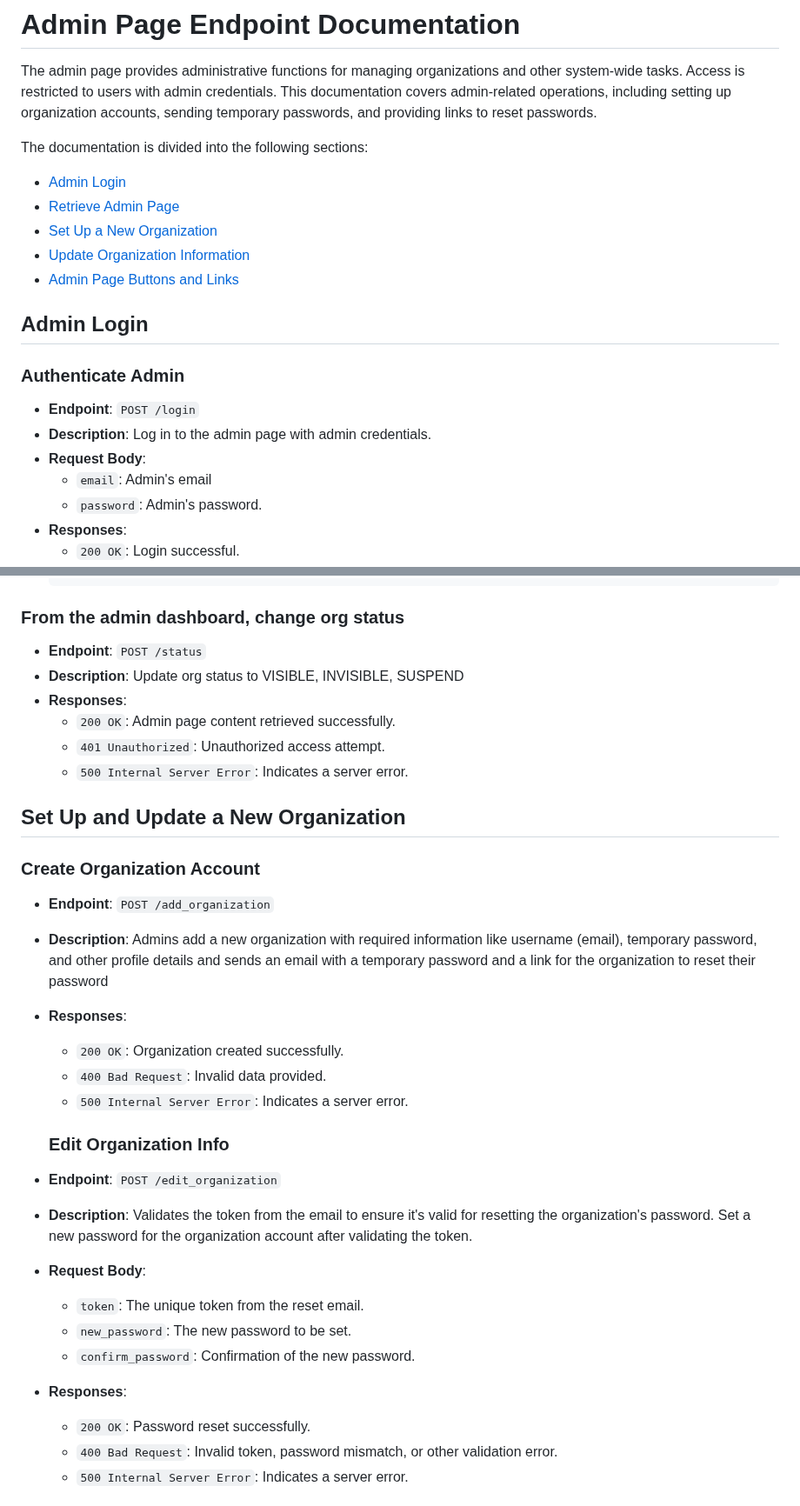
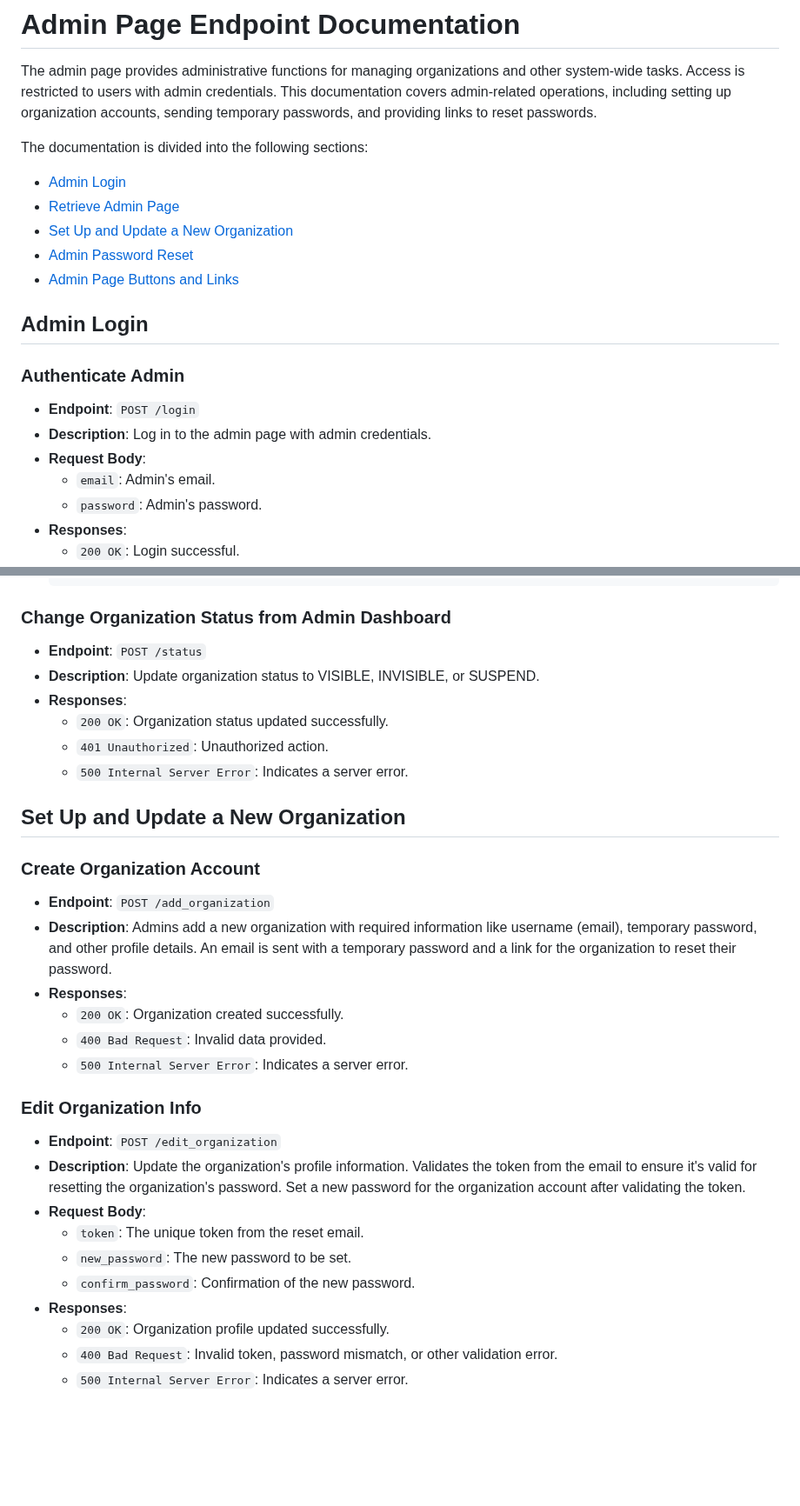
Before and after one commit to uchicago-capp-30320/new-arrivals-chi, a Markdown page: docs/endpoints/admin.md, 2 parts joined by grey strips. Shown at 87% size. GitHub-like rendering; blank space fills up the shorter version.

Commit message:
update endpoint doc

````diff
--- a/docs/endpoints/admin.md
+++ b/docs/endpoints/admin.md
@@ -5,8 +5,8 @@ The admin page provides administrative functions for managing organizations and
 The documentation is divided into the following sections:
 - [Admin Login](#admin-login)
 - [Retrieve Admin Page](#retrieve-admin-page)
-- [Set Up a New Organization](#set-up-a-new-organization)
-- [Update Organization Information](#update-organization-information)
+- [Set Up and Update a New Organization](#set-up-and-update-a-new-organization)
+- [Admin Password Reset](#admin-password-reset)
 - [Admin Page Buttons and Links](#admin-page-buttons-and-links)
 
 ## Admin Login
@@ -14,7 +14,7 @@ The documentation is divided into the following sections:
 - **Endpoint**: `POST /login`
 - **Description**: Log in to the admin page with admin credentials.
 - **Request Body**:
-  - `email`: Admin's email
+  - `email`: Admin's email.
   - `password`: Admin's password.
 - **Responses**:
   - `200 OK`: Login successful.
@@ -70,34 +70,33 @@ The documentation is divided into the following sections:
   }
   ```
 
-### From the admin dashboard, change org status
+### Change Organization Status from Admin Dashboard
 - **Endpoint**: `POST /status`
-- **Description**: Update org status to VISIBLE, INVISIBLE, SUSPEND
+- **Description**: Update organization status to VISIBLE, INVISIBLE, or SUSPEND.
 - **Responses**:
-  - `200 OK`: Admin page content retrieved successfully.
-  - `401 Unauthorized`: Unauthorized access attempt.
+  - `200 OK`: Organization status updated successfully.
+  - `401 Unauthorized`: Unauthorized action.
   - `500 Internal Server Error`: Indicates a server error.
 
 ## Set Up and Update a New Organization
 
 ### Create Organization Account
 - **Endpoint**: `POST /add_organization`
-- **Description**: Admins add a new organization with required information like username (email), temporary password, and other profile details and sends an email with a temporary password and a link for the organization to reset their password
+- **Description**: Admins add a new organization with required information like username (email), temporary password, and other profile details. An email is sent with a temporary password and a link for the organization to reset their password.
 - **Responses**:
   - `200 OK`: Organization created successfully.
   - `400 Bad Request`: Invalid data provided.
   - `500 Internal Server Error`: Indicates a server error.
 
-
-  ### Edit Organization Info
+### Edit Organization Info
 - **Endpoint**: `POST /edit_organization`
-- **Description**:  Validates the token from the email to ensure it's valid for resetting the organization's password. Set a new password for the organization account after validating the token.
+- **Description**: Update the organization's profile information. Validates the token from the email to ensure it's valid for resetting the organization's password. Set a new password for the organization account after validating the token.
 - **Request Body**:
   - `token`: The unique token from the reset email.
   - `new_password`: The new password to be set.
   - `confirm_password`: Confirmation of the new password.
 - **Responses**:
-  - `200 OK`: Password reset successfully.
+  - `200 OK`: Organization profile updated successfully.
   - `400 Bad Request`: Invalid token, password mismatch, or other validation error.
   - `500 Internal Server Error`: Indicates a server error.
 
````
Also changed, not shown: other parts of docs/endpoints/admin.md (+0 -1 lines), docs/endpoints/organization.md (+8 -8 lines).
